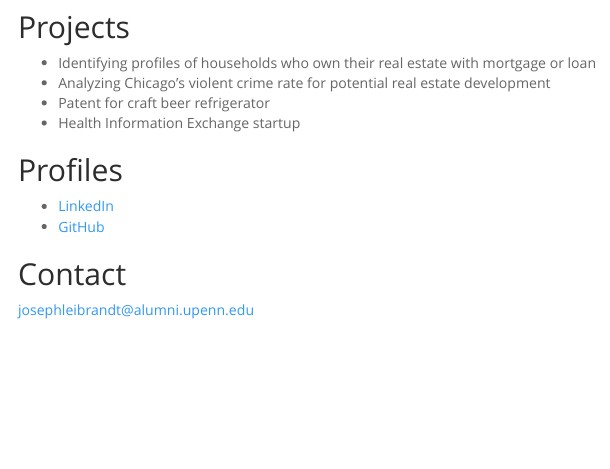
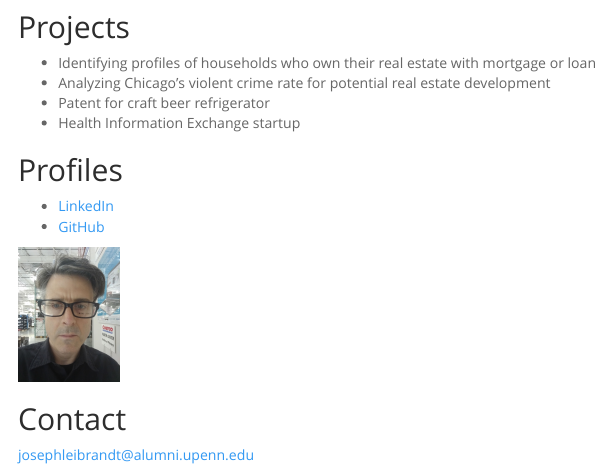
Before and after one commit to josephleibrandt/josephleibrandt.github.com, an R Markdown document (index.Rmd): the page in a window 1100 px wide, from 380 px down. The pictures show the output file index.html that the author committed with the source, opened offline; menus at the side of the page are left out.

Commit message:
Add Joe's image

```diff
--- a/index.Rmd
+++ b/index.Rmd
@@ -35,6 +36,8 @@ I am a Certified Data Science Professional with extensive experience in data rep
 * [LinkedIn](https://www.linkedin.com/in/josephleibrandt/)
 * [GitHub](https://github.com/josephleibrandt)
 
+![](img/costco optical.jpg){width=100px}
+
 ## Contact
 
 [josephleibrandt@alumni.upenn.edu](mailto:josephleibrandt@alumni.upenn.edu)
```
Also changed, not shown: img/costco optical.jpg (added), index.html, index.Rmd (1 more changed lines).
